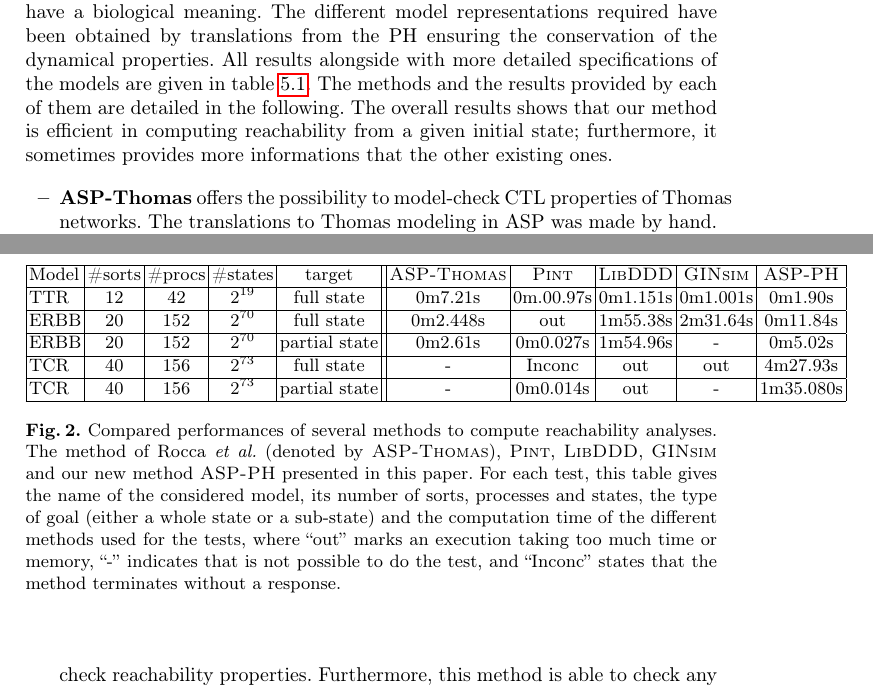
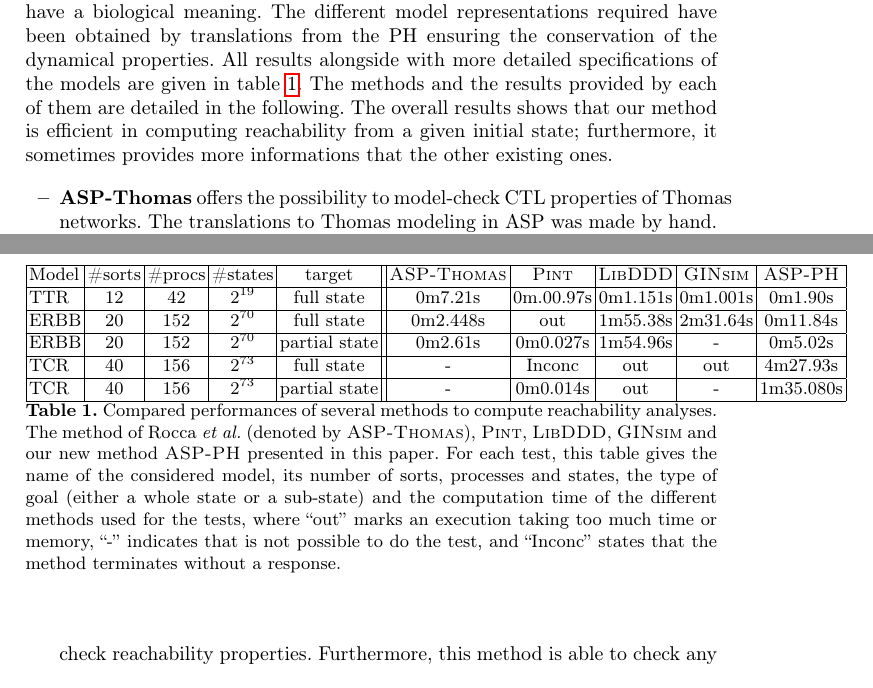
Before and after one commit to EmnaBenAbdallah/CAV15, a LaTeX thesis (article_CAV.tex, which reads comparaison.tex): two parts of pages 12 and 13 of 16, joined at a grey line, cut so that both start at the same text. Compiled offline with pdfLaTeX.

Commit message:
fix table comparison

```diff
--- a/comparaison.tex
+++ b/comparaison.tex
@@ -57,7 +56,8 @@ furthermore, it sometimes provides more informations that the other existing one
    TCR & 40 &156 & $2^{73}$ & partial state & - & 0m0.014s & out & - & 1m35.080s \\
   \hline
 \end{tabular}
-\caption{Compared performances of several methods to compute reachability analyses.
+\caption{\label{tab:reachability}%
+Compared performances of several methods to compute reachability analyses.
 The method of Rocca \textit{et al.} (denoted by \textsc{ASP-Thomas}), \textsc{Pint}, \textsc{LibDDD}, \textsc{GINsim} and our new method \textsc{ASP-PH} presented in this paper.
 For each test, this table gives the name of the considered model,
 its number of sorts, processes and states, the type of goal
@@ -68,7 +68,7 @@ where “out” marks an execution taking too much time or memory,
 and “Inconc” states that the method terminates without a response.
 }
 \end{center}
-\end{figure}
+\end{table}
 
 \begin{itemize}
 
```
Also changed, not shown: comparaison.tex (3 more changed lines).
